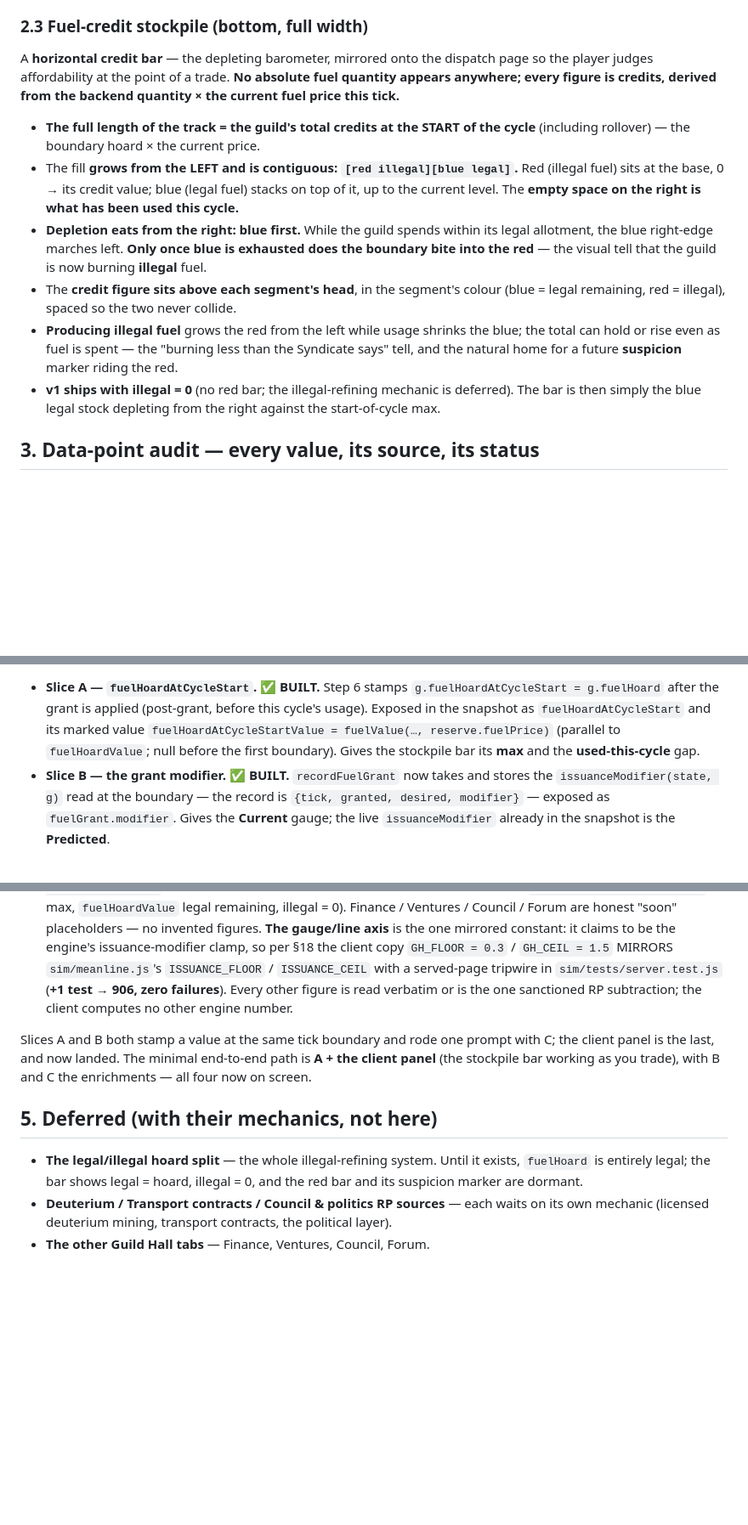
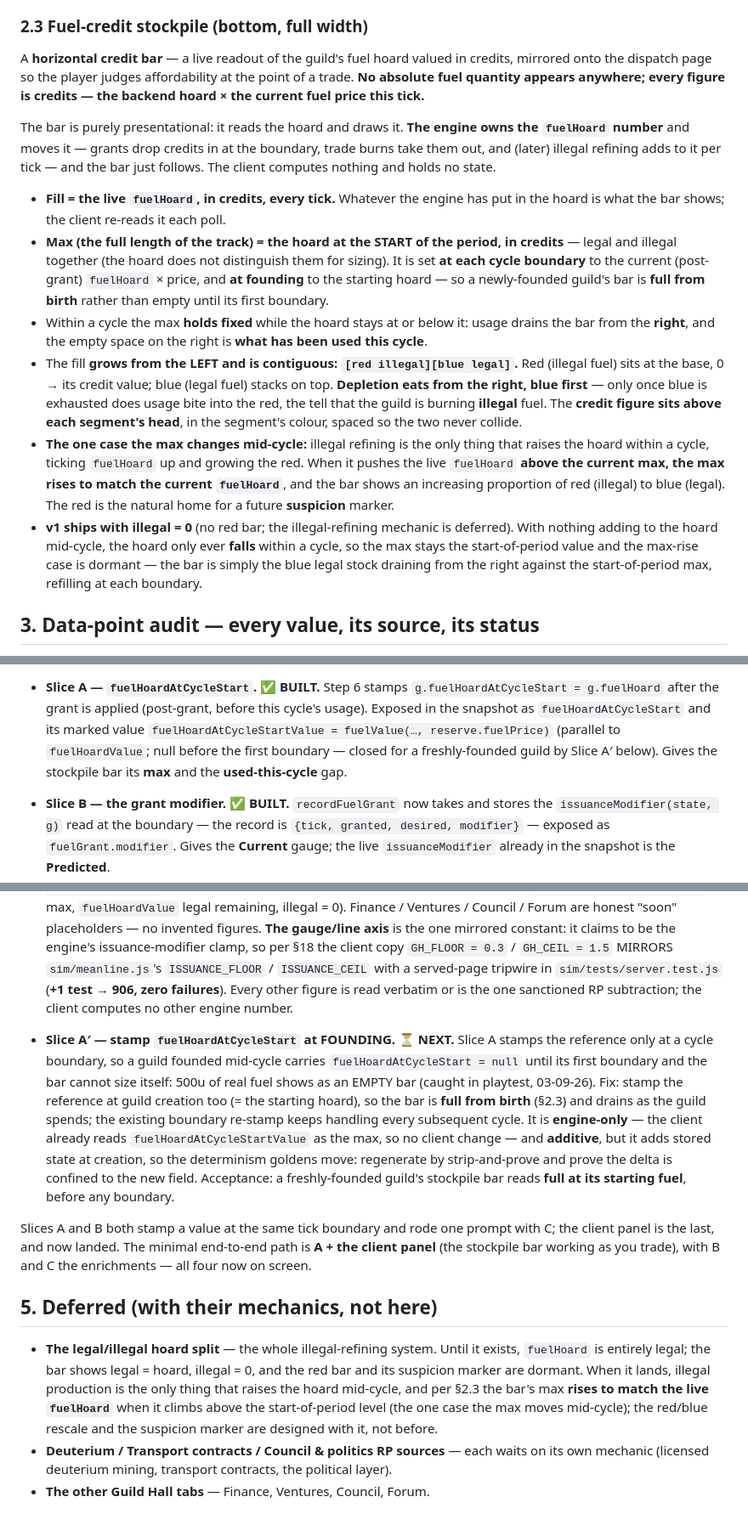
Before and after one commit to Raven-git-hub/starfare, a Markdown page: docs/guild-hall.md, 3 parts joined by grey strips. Shown at 85% size. Drawn GitHub-style; blank space fills up the shorter version.

Commit message:
docs(guild-hall): stockpile bar reads the live hoard; stamp the cycle-start reference at founding
Settle the stockpile-bar ruling (playtest 03-09-26): the bar is a live readout
of fuelHoard valued in credits, read every tick — the engine owns the number,
the client only draws it. The track's max is the hoard at the start of the
period (legal+illegal together), set at each boundary AND at founding, so a
newly-founded guild's bar is full from birth instead of empty until its first
boundary. Records the one mid-cycle max change (illegal refining pushing the
hoard above the start-of-period level -> the max rises to match) as deferred
with the illegal-refining mechanic. Adds Slice A' (stamp at founding) as the
next engine slice; the client already reads the field, so it is engine-only.

```diff
--- a/docs/guild-hall.md
+++ b/docs/guild-hall.md
@@ -48,26 +48,39 @@ A **donut of RP by source**, legend beneath, no centre number. Sources:
 
 ### 2.3 Fuel-credit stockpile (bottom, full width)
 
-A **horizontal credit bar** — the depleting barometer, mirrored onto the dispatch page so the
-player judges affordability at the point of a trade. **No absolute fuel quantity appears
-anywhere; every figure is credits, derived from the backend quantity × the current fuel price
-this tick.**
+A **horizontal credit bar** — a live readout of the guild's fuel hoard valued in credits,
+mirrored onto the dispatch page so the player judges affordability at the point of a trade.
+**No absolute fuel quantity appears anywhere; every figure is credits — the backend hoard ×
+the current fuel price this tick.**
 
-- **The full length of the track = the guild's total credits at the START of the cycle**
-  (including rollover) — the boundary hoard × the current price.
+The bar is purely presentational: it reads the hoard and draws it. **The engine owns the
+`fuelHoard` number** and moves it — grants drop credits in at the boundary, trade burns take
+them out, and (later) illegal refining adds to it per tick — and the bar just follows. The
+client computes nothing and holds no state.
+
+- **Fill = the live `fuelHoard`, in credits, every tick.** Whatever the engine has put in the
+  hoard is what the bar shows; the client re-reads it each poll.
+- **Max (the full length of the track) = the hoard at the START of the period, in credits** —
+  legal and illegal together (the hoard does not distinguish them for sizing). It is set **at
+  each cycle boundary** to the current (post-grant) `fuelHoard` × price, and **at founding** to
+  the starting hoard — so a newly-founded guild's bar is **full from birth** rather than empty
+  until its first boundary.
+- Within a cycle the max **holds fixed** while the hoard stays at or below it: usage drains the
+  bar from the **right**, and the empty space on the right is **what has been used this cycle**.
 - The fill **grows from the LEFT and is contiguous: `[red illegal][blue legal]`.** Red (illegal
-  fuel) sits at the base, 0 → its credit value; blue (legal fuel) stacks on top of it, up to the
-  current level. The **empty space on the right is what has been used this cycle.**
-- **Depletion eats from the right: blue first.** While the guild spends within its legal
-  allotment, the blue right-edge marches left. **Only once blue is exhausted does the boundary
-  bite into the red** — the visual tell that the guild is now burning **illegal** fuel.
-- The **credit figure sits above each segment's head**, in the segment's colour (blue = legal
-  remaining, red = illegal), spaced so the two never collide.
-- **Producing illegal fuel** grows the red from the left while usage shrinks the blue; the total
-  can hold or rise even as fuel is spent — the "burning less than the Syndicate says" tell, and
-  the natural home for a future **suspicion** marker riding the red.
-- **v1 ships with illegal = 0** (no red bar; the illegal-refining mechanic is deferred). The bar
-  is then simply the blue legal stock depleting from the right against the start-of-cycle max.
+  fuel) sits at the base, 0 → its credit value; blue (legal fuel) stacks on top. **Depletion
+  eats from the right, blue first** — only once blue is exhausted does usage bite into the red,
+  the tell that the guild is burning **illegal** fuel. The **credit figure sits above each
+  segment's head**, in the segment's colour, spaced so the two never collide.
+- **The one case the max changes mid-cycle:** illegal refining is the only thing that raises the
+  hoard within a cycle, ticking `fuelHoard` up and growing the red. When it pushes the live
+  `fuelHoard` **above the current max, the max rises to match the current `fuelHoard`**, and the
+  bar shows an increasing proportion of red (illegal) to blue (legal). The red is the natural
+  home for a future **suspicion** marker.
+- **v1 ships with illegal = 0** (no red bar; the illegal-refining mechanic is deferred). With
+  nothing adding to the hoard mid-cycle, the hoard only ever **falls** within a cycle, so the max
+  stays the start-of-period value and the max-rise case is dormant — the bar is simply the blue
+  legal stock draining from the right against the start-of-period max, refilling at each boundary.
 
 ## 3. Data-point audit — every value, its source, its status
 
@@ -122,7 +135,7 @@ strip (`commitment-scaffold.test.js`); the fuel loop's own numbers are unchanged
 - **Slice A — `fuelHoardAtCycleStart`. ✅ BUILT.** Step 6 stamps `g.fuelHoardAtCycleStart =
   g.fuelHoard` after the grant is applied (post-grant, before this cycle's usage). Exposed in the
   snapshot as `fuelHoardAtCycleStart` and its marked value `fuelHoardAtCycleStartValue =
-  fuelValue(…, reserve.fuelPrice)` (parallel to `fuelHoardValue`; null before the first boundary).
+  fuelValue(…, reserve.fuelPrice)` (parallel to `fuelHoardValue`; null before the first boundary — closed for a freshly-founded guild by Slice A′ below).
   Gives the stockpile bar its **max** and the **used-this-cycle** gap.
 - **Slice B — the grant modifier. ✅ BUILT.** `recordFuelGrant` now takes and stores the
   `issuanceModifier(state, g)` read at the boundary — the record is `{tick, granted, desired,
@@ -155,6 +168,17 @@ strip (`commitment-scaffold.test.js`); the fuel loop's own numbers are unchanged
   `sim/tests/server.test.js` (**+1 test → 906, zero failures**). Every other figure is read
   verbatim or is the one sanctioned RP subtraction; the client computes no other engine number.
 
+- **Slice A′ — stamp `fuelHoardAtCycleStart` at FOUNDING. ⏳ NEXT.** Slice A stamps the
+  reference only at a cycle boundary, so a guild founded mid-cycle carries
+  `fuelHoardAtCycleStart = null` until its first boundary and the bar cannot size itself: 500u of
+  real fuel shows as an EMPTY bar (caught in playtest, 03-09-26). Fix: stamp the reference at guild
+  creation too (= the starting hoard), so the bar is **full from birth** (§2.3) and drains as
+  the guild spends; the existing boundary re-stamp keeps handling every subsequent cycle. It is
+  **engine-only** — the client already reads `fuelHoardAtCycleStartValue` as the max, so no client
+  change — and **additive**, but it adds stored state at creation, so the determinism goldens move:
+  regenerate by strip-and-prove and prove the delta is confined to the new field. Acceptance: a
+  freshly-founded guild's stockpile bar reads **full at its starting fuel**, before any boundary.
+
 Slices A and B both stamp a value at the same tick boundary and rode one prompt with C; the client
 panel is the last, and now landed. The minimal end-to-end path is **A + the client panel** (the
 stockpile bar working as you trade), with B and C the enrichments — all four now on screen.
@@ -163,7 +187,10 @@ stockpile bar working as you trade), with B and C the enrichments — all four n
 
 - **The legal/illegal hoard split** — the whole illegal-refining system. Until it exists,
   `fuelHoard` is entirely legal; the bar shows legal = hoard, illegal = 0, and the red bar and
-  its suspicion marker are dormant.
+  its suspicion marker are dormant. When it lands, illegal production is the only
+  thing that raises the hoard mid-cycle, and per §2.3 the bar's max **rises to match the live
+  `fuelHoard`** when it climbs above the start-of-period level (the one case the max moves mid-cycle);
+  the red/blue rescale and the suspicion marker are designed with it, not before.
 - **Deuterium / Transport contracts / Council & politics RP sources** — each waits on its own
   mechanic (licensed deuterium mining, transport contracts, the political layer).
 - **The other Guild Hall tabs** — Finance, Ventures, Council, Forum.
```
